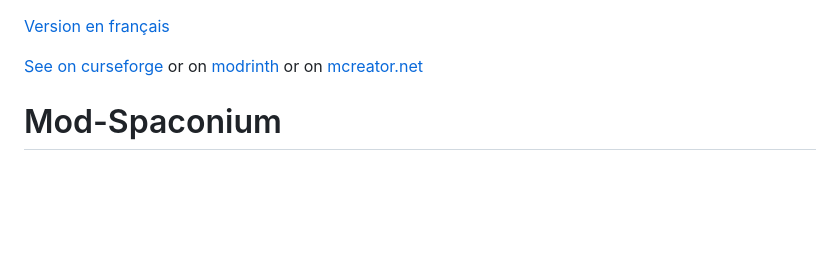
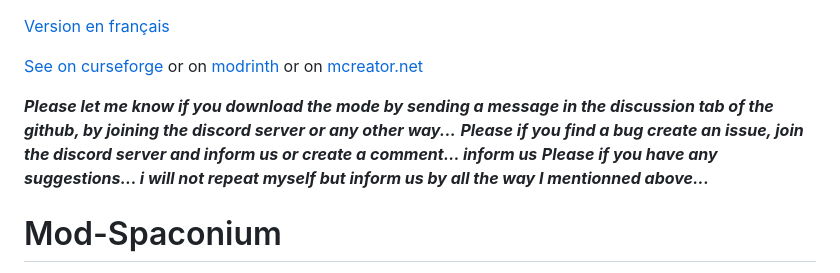
Before and after one commit to GZod01/Mod-Spaconium, a Markdown page: README.md, the part around the change. Drawn GitHub-style; blank space fills up the shorter version.

```diff
--- a/README.md
+++ b/README.md
@@ -4,6 +4,9 @@
 or on <a href="https://modrinth.com/mod/spaconium">modrinth</a>
 or on <a href="https://mcreator.net/modification/93197/spaconium">mcreator.net</a>
 
+***Please let me know if you download the mode by sending a message in the discussion tab of the github, by joining the discord server or any other way...***
+***Please if you find a bug create an issue, join the discord server and inform us or create a comment... inform us***
+***Please if you have any suggestions... i will not repeat myself but inform us by all the way I mentionned above...***
 # Mod-Spaconium
 Spaconium is an **French** 🇫🇷 mod., it add a lot of in games features and it's still in development.
 ## Join the discord Server:
```
